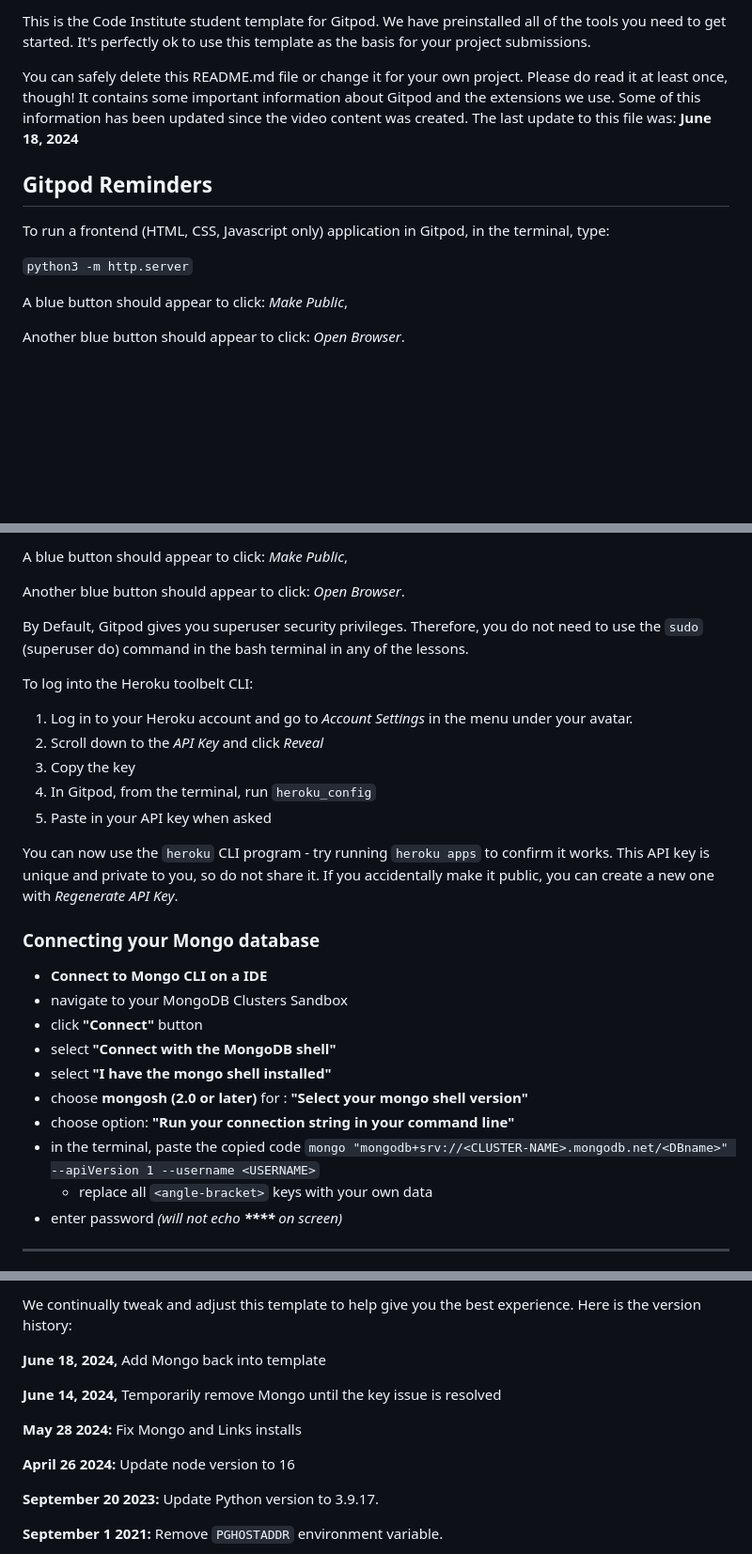
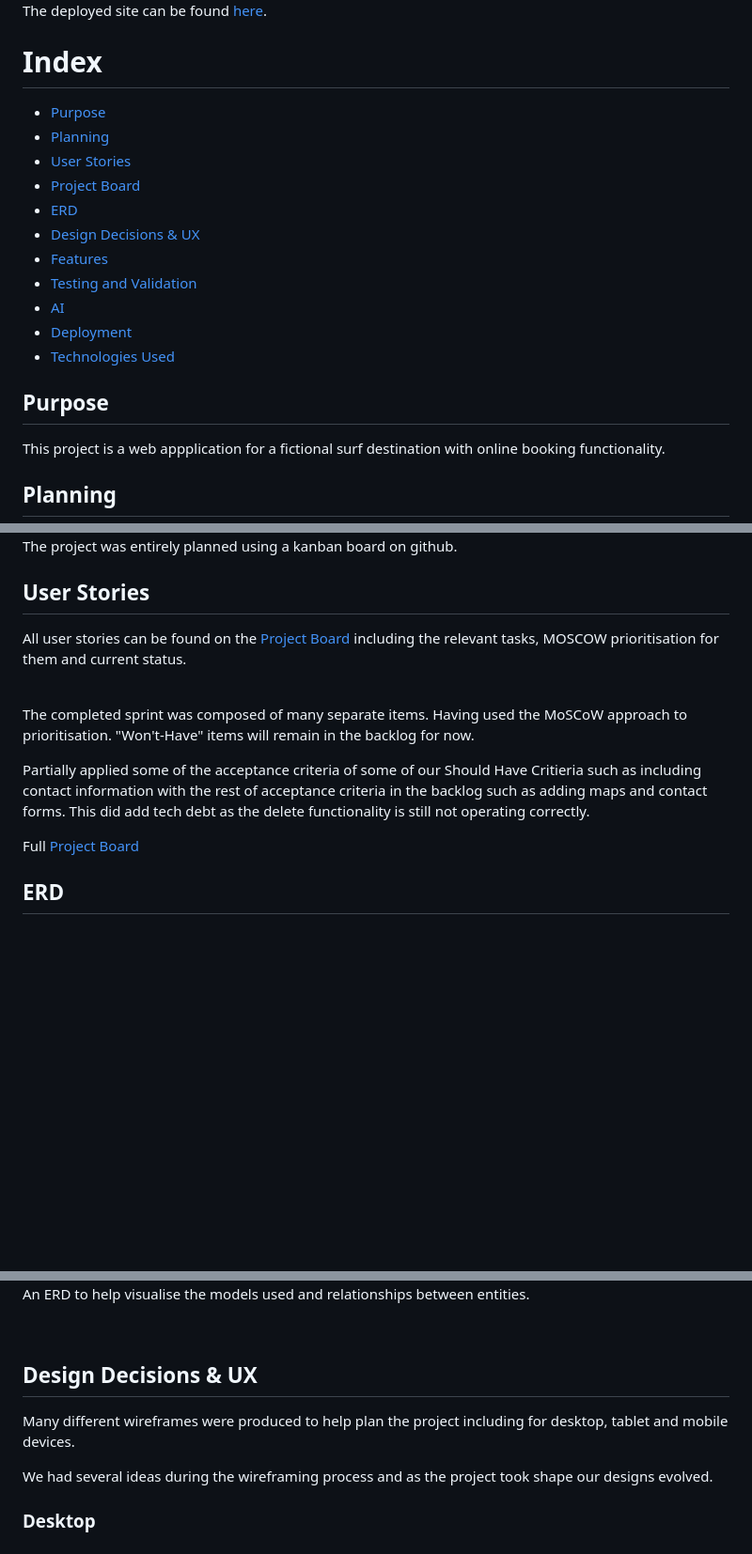
Before and after one commit to E-Printer/Booking-system2, a Markdown page: README.md, 3 parts joined by grey strips. Shown: that part at 94% size. Rendered like a GitHub page; blank space fills up the shorter version.

```diff
--- a/README.md
+++ b/README.md
@@ -4,15 +4,25 @@ Welcome Edward Printer,
 
-This is the Code Institute student template for Gitpod. We have preinstalled all of the tools you need to get started. It's perfectly ok to use this template as the basis for your project submissions.
+<br>
 
-You can safely delete this README.md file or change it for your own project. Please do read it at least once, though! It contains some important information about Gitpod and the extensions we use. Some of this information has been updated since the video content was created. The last update to this file was: **June 18, 2024**
+The deployed site can be found [here](https://hh-booking-project-05701fec89a2.herokuapp.com/).
 
-## Gitpod Reminders
+# Index
 
-To run a frontend (HTML, CSS, Javascript only) application in Gitpod, in the terminal, type:
+- [Purpose](#purpose)
+- [Planning](#planning)
+- [User Stories](#user-stories)
+- [Project Board](#project_board)
+- [ERD](#flowchart_&_erd)
+- [Design Decisions & UX](#design_decisions_&_ux)
+- [Features](#features)
+- [Testing and Validation](#testing-and-validation)
+- [AI](#ai)
+- [Deployment](#deployment)
+- [Technologies Used](#technologies-used)
 
-`python3 -m http.server`
+## Purpose
 
-A blue button should appear to click: _Make Public_,
+This project is a web appplication for a fictional surf destination with online booking functionality.
 
-Another blue button should appear to click: _Open Browser_.
+## Planning
 
@@ -20,32 +30,19 @@ To run a backend Python file, type `python3 app.py` if your Python file is named
 
-A blue button should appear to click: _Make Public_,
+<br>
 
-Another blue button should appear to click: _Open Browser_.
+The project was entirely planned using a kanban board on github.
 
-By Default, Gitpod gives you superuser security privileges. Therefore, you do not need to use the `sudo` (superuser do) command in the bash terminal in any of the lessons.
+## User Stories
 
-To log into the Heroku toolbelt CLI:
+All user stories can be found on the [Project Board](https://github.com/users/E-Printer/projects/4/views/1) including the relevant tasks, MOSCOW prioritisation for them and current status.
 
-1. Log in to your Heroku account and go to *Account Settings* in the menu under your avatar.
-2. Scroll down to the *API Key* and click *Reveal*
-3. Copy the key
-4. In Gitpod, from the terminal, run `heroku_config`
-5. Paste in your API key when asked
+<br>
 
-You can now use the `heroku` CLI program - try running `heroku apps` to confirm it works. This API key is unique and private to you, so do not share it. If you accidentally make it public, you can create a new one with _Regenerate API Key_.
+The completed sprint was composed of many separate items. Having used the MoSCoW approach to prioritisation. "Won't-Have" items will remain in the backlog for now.
 
-### Connecting your Mongo database
+Partially applied some of the acceptance criteria of some of our Should Have Critieria such as including contact information with the rest of acceptance criteria in the backlog such as adding maps and contact forms. This did add tech debt as the delete functionality is still not operating correctly.
 
-- **Connect to Mongo CLI on a IDE**
-- navigate to your MongoDB Clusters Sandbox
-- click **"Connect"** button
-- select **"Connect with the MongoDB shell"**
-- select **"I have the mongo shell installed"**
-- choose **mongosh (2.0 or later)** for : **"Select your mongo shell version"**
-- choose option: **"Run your connection string in your command line"**
-- in the terminal, paste the copied code `mongo "mongodb+srv://<CLUSTER-NAME>.mongodb.net/<DBname>" --apiVersion 1 --username <USERNAME>`
-  - replace all `<angle-bracket>` keys with your own data
-- enter password _(will not echo **\*\*\*\*** on screen)_
+Full [Project Board](https://github.com/users/E-Printer/projects/1/views/1)
 
-------
+## ERD
 
@@ -53,15 +50,15 @@ You can now use the `heroku` CLI program - try running `heroku apps` to confirm
 
-We continually tweak and adjust this template to help give you the best experience. Here is the version history:
+<br>
 
-**June 18, 2024,** Add Mongo back into template
+An ERD to help visualise the models used and relationships between entities.
 
-**June 14, 2024,** Temporarily remove Mongo until the key issue is resolved
+<br>
 
-**May 28 2024:** Fix Mongo and Links installs
+## Design Decisions & UX
 
-**April 26 2024:** Update node version to 16
+Many different wireframes were produced to help plan the project including for desktop, tablet and mobile devices.
 
-**September 20 2023:** Update Python version to 3.9.17.
+We had several ideas during the wireframing process and as the project took shape our designs evolved.
 
-**September 1 2021:** Remove `PGHOSTADDR` environment variable.
+### Desktop
 
```
Also changed, not shown: other parts of README.md (+188 -39 lines), static/images/kanban.png (added).
